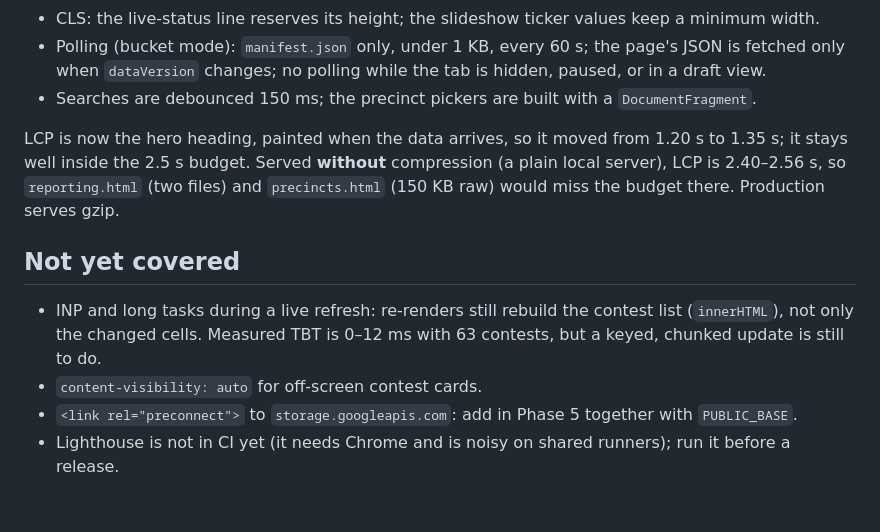
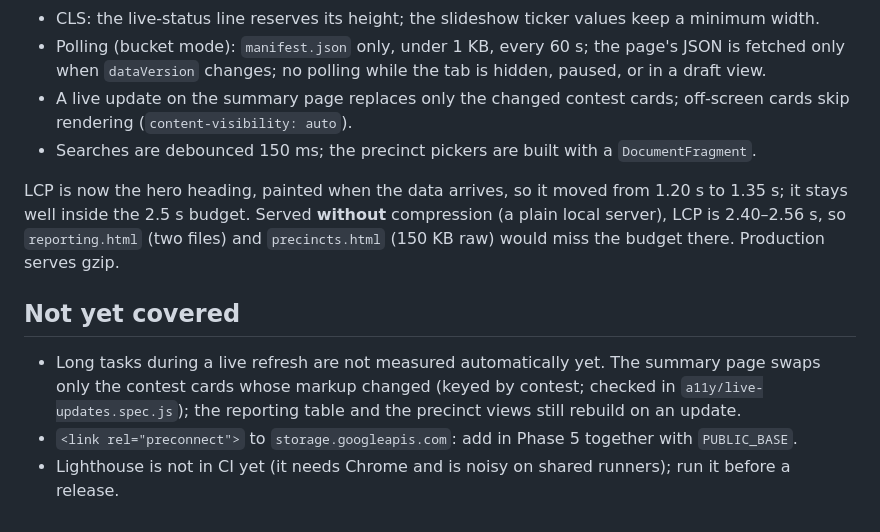
Before and after one commit to hamcoec-dot/Results, a Markdown page: perf/BASELINE.md, the part around the change. GitHub-like rendering.

Commit message:
perf/BASELINE.md: note keyed card updates and content-visibility
Co-Authored-By: Claude Opus 5.5 <noreply@anthropic.com>

```diff
--- a/perf/BASELINE.md
+++ b/perf/BASELINE.md
@@ -41,6 +41,8 @@ What changed for performance:
 - CLS: the live-status line reserves its height; the slideshow ticker values keep a minimum width.
 - Polling (bucket mode): `manifest.json` only, under 1 KB, every 60 s; the page's JSON is fetched only when
   `dataVersion` changes; no polling while the tab is hidden, paused, or in a draft view.
+- A live update on the summary page replaces only the changed contest cards; off-screen cards skip rendering
+  (`content-visibility: auto`).
 - Searches are debounced 150 ms; the precinct pickers are built with a `DocumentFragment`.
 
 LCP is now the hero heading, painted when the data arrives, so it moved from 1.20 s to 1.35 s; it stays well
@@ -49,8 +51,8 @@ inside the 2.5 s budget. Served **without** compression (a plain local server),
 
 ## Not yet covered
 
-- INP and long tasks during a live refresh: re-renders still rebuild the contest list (`innerHTML`), not only
-  the changed cells. Measured TBT is 0–12 ms with 63 contests, but a keyed, chunked update is still to do.
-- `content-visibility: auto` for off-screen contest cards.
+- Long tasks during a live refresh are not measured automatically yet. The summary page swaps only the contest
+  cards whose markup changed (keyed by contest; checked in `a11y/live-updates.spec.js`); the reporting table and
+  the precinct views still rebuild on an update.
 - `<link rel="preconnect">` to `storage.googleapis.com`: add in Phase 5 together with `PUBLIC_BASE`.
 - Lighthouse is not in CI yet (it needs Chrome and is noisy on shared runners); run it before a release.
```
